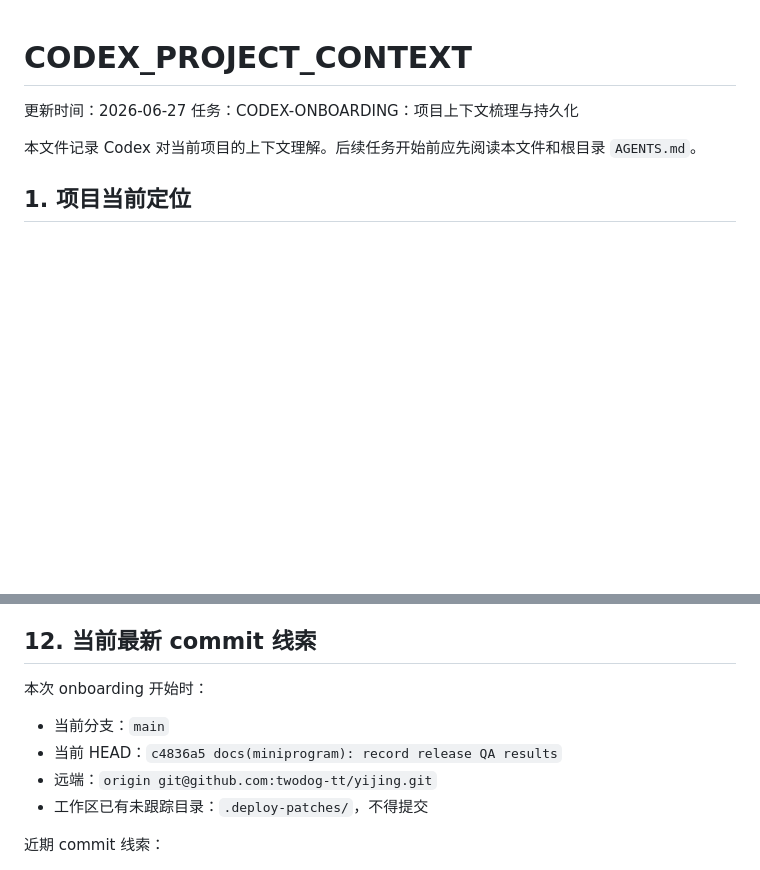
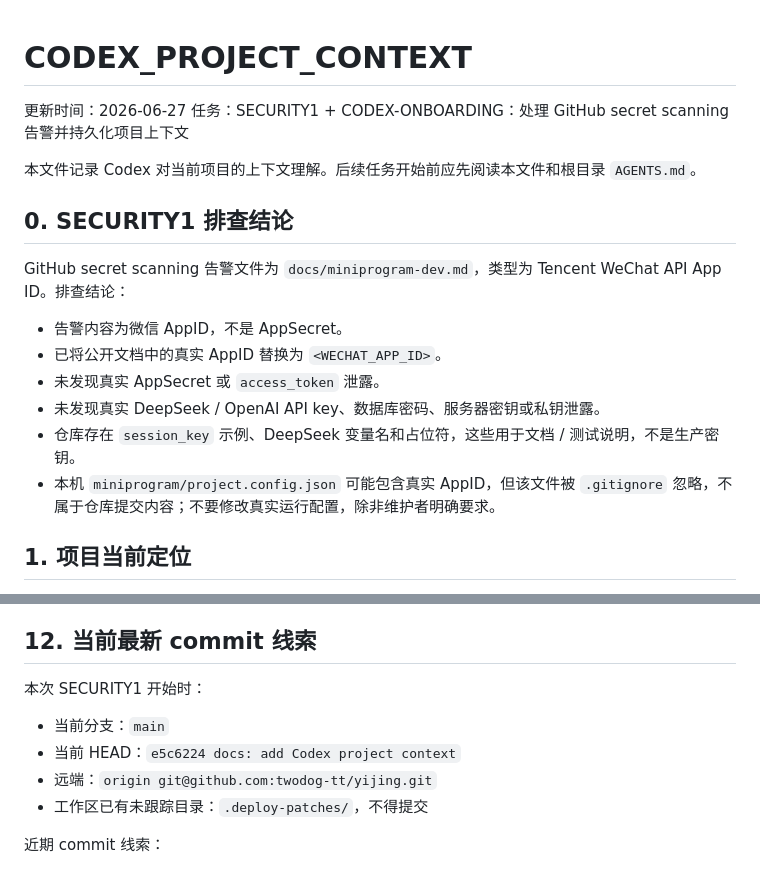
Before and after one commit to twodog-tt/yijing, a Markdown page: docs/CODEX_PROJECT_CONTEXT.md, 2 parts joined by grey strips. Rendered like a GitHub page; blank space fills up the shorter version.

Commit message:
docs: add Codex context and sanitize app id

```diff
--- a/docs/CODEX_PROJECT_CONTEXT.md
+++ b/docs/CODEX_PROJECT_CONTEXT.md
@@ -1,9 +1,20 @@
 # CODEX_PROJECT_CONTEXT
 
 更新时间：2026-06-27
-任务：CODEX-ONBOARDING：项目上下文梳理与持久化
+任务：SECURITY1 + CODEX-ONBOARDING：处理 GitHub secret scanning 告警并持久化项目上下文
 
 本文件记录 Codex 对当前项目的上下文理解。后续任务开始前应先阅读本文件和根目录 `AGENTS.md`。
+
+## 0. SECURITY1 排查结论
+
+GitHub secret scanning 告警文件为 `docs/miniprogram-dev.md`，类型为 Tencent WeChat API App ID。排查结论：
+
+- 告警内容为微信 AppID，不是 AppSecret。
+- 已将公开文档中的真实 AppID 替换为 `<WECHAT_APP_ID>`。
+- 未发现真实 AppSecret 或 `access_token` 泄露。
+- 未发现真实 DeepSeek / OpenAI API key、数据库密码、服务器密钥或私钥泄露。
+- 仓库存在 `session_key` 示例、DeepSeek 变量名和占位符，这些用于文档 / 测试说明，不是生产密钥。
+- 本机 `miniprogram/project.config.json` 可能包含真实 AppID，但该文件被 `.gitignore` 忽略，不属于仓库提交内容；不要修改真实运行配置，除非维护者明确要求。
 
 ## 1. 项目当前定位
 
@@ -217,10 +228,10 @@ HOME1-QA 已通过静态 / 代码层 / 合规预检，但真实 DevTools 渲染
 
 ## 12. 当前最新 commit 线索
 
-本次 onboarding 开始时：
+本次 SECURITY1 开始时：
 
 - 当前分支：`main`
-- 当前 HEAD：`c4836a5 docs(miniprogram): record release QA results`
+- 当前 HEAD：`e5c6224 docs: add Codex project context`
 - 远端：`origin git@github.com:twodog-tt/yijing.git`
 - 工作区已有未跟踪目录：`.deploy-patches/`，不得提交
 
```
Also changed, not shown: AGENTS.md (+6 -3 lines), docs/miniprogram-dev.md (+1 -1 lines).
